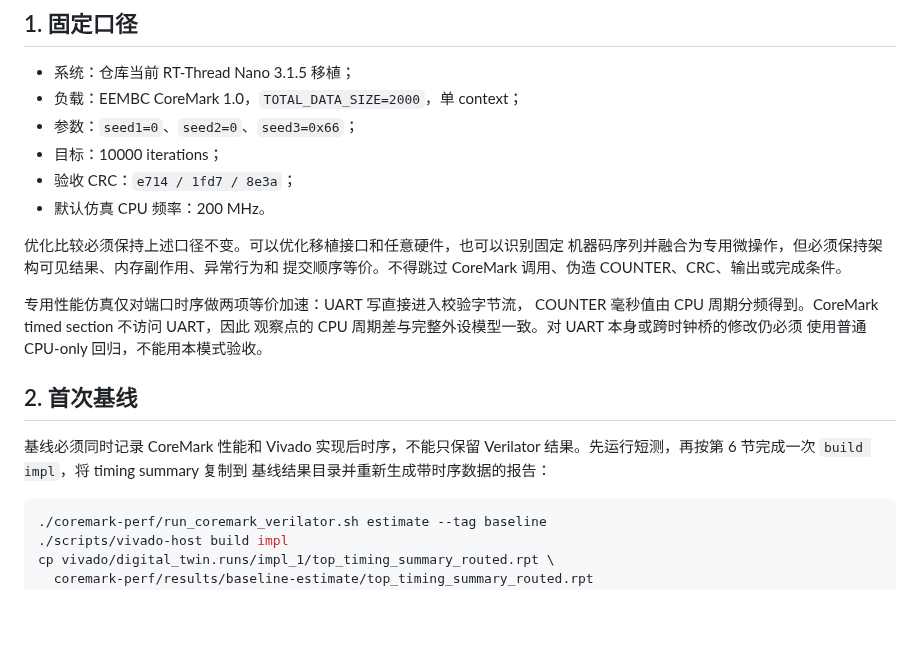
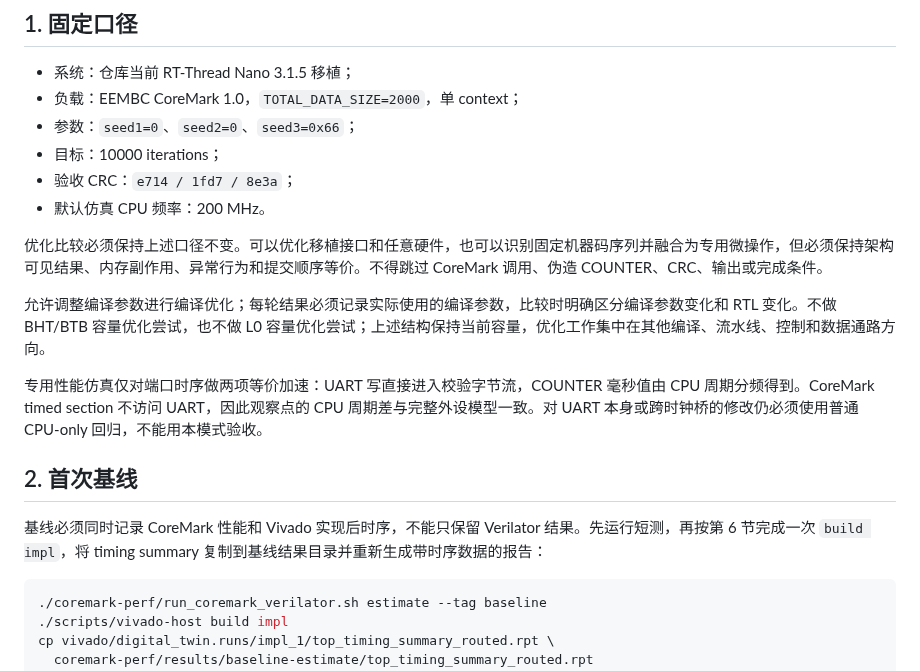
Before and after one commit to kas030/riscv-cpu, a Markdown page: coremark-perf/COREMARK_OPTIMIZATION_WORKFLOW.md, the part around one of its changes. Rendered like a GitHub page; blank space fills up the shorter version.

````diff
--- a/coremark-perf/COREMARK_OPTIMIZATION_WORKFLOW.md
+++ b/coremark-perf/COREMARK_OPTIMIZATION_WORKFLOW.md
@@ -9,20 +9,15 @@
 - 验收 CRC：`e714 / 1fd7 / 8e3a`；
 - 默认仿真 CPU 频率：200 MHz。
 
-优化比较必须保持上述口径不变。可以优化移植接口和任意硬件，也可以识别固定
-机器码序列并融合为专用微操作，但必须保持架构可见结果、内存副作用、异常行为和
-提交顺序等价。不得跳过 CoreMark 调用、伪造 COUNTER、CRC、输出或完成条件。
+优化比较必须保持上述口径不变。可以优化移植接口和任意硬件，也可以识别固定机器码序列并融合为专用微操作，但必须保持架构可见结果、内存副作用、异常行为和提交顺序等价。不得跳过 CoreMark 调用、伪造 COUNTER、CRC、输出或完成条件。
 
-专用性能仿真仅对端口时序做两项等价加速：UART 写直接进入校验字节流，
-COUNTER 毫秒值由 CPU 周期分频得到。CoreMark timed section 不访问 UART，因此
-观察点的 CPU 周期差与完整外设模型一致。对 UART 本身或跨时钟桥的修改仍必须
-使用普通 CPU-only 回归，不能用本模式验收。
+允许调整编译参数进行编译优化；每轮结果必须记录实际使用的编译参数，比较时明确区分编译参数变化和 RTL 变化。不做 BHT/BTB 容量优化尝试，也不做 L0 容量优化尝试；上述结构保持当前容量，优化工作集中在其他编译、流水线、控制和数据通路方向。
+
+专用性能仿真仅对端口时序做两项等价加速：UART 写直接进入校验字节流，COUNTER 毫秒值由 CPU 周期分频得到。CoreMark timed section 不访问 UART，因此观察点的 CPU 周期差与完整外设模型一致。对 UART 本身或跨时钟桥的修改仍必须使用普通 CPU-only 回归，不能用本模式验收。
 
 ## 2. 首次基线
 
-基线必须同时记录 CoreMark 性能和 Vivado 实现后时序，不能只保留 Verilator
-结果。先运行短测，再按第 6 节完成一次 `build impl`，将 timing summary 复制到
-基线结果目录并重新生成带时序数据的报告：
+基线必须同时记录 CoreMark 性能和 Vivado 实现后时序，不能只保留 Verilator 结果。先运行短测，再按第 6 节完成一次 `build impl`，将 timing summary 复制到基线结果目录并重新生成带时序数据的报告：
 
 ```sh
 ./coremark-perf/run_coremark_verilator.sh estimate --tag baseline
````
Also changed, not shown: other parts of coremark-perf/COREMARK_OPTIMIZATION_WORKFLOW.md (+34 -58 lines).
